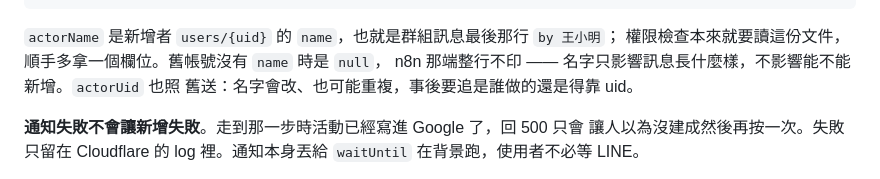
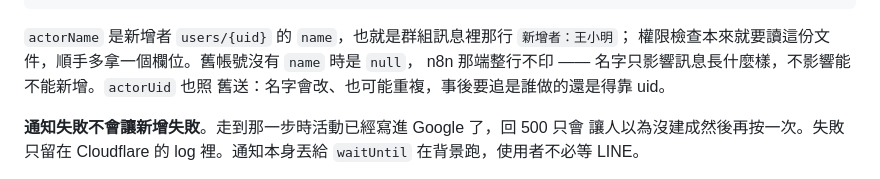
Before and after one commit to hansli112/church-staff-pwa, a Markdown page: README.md, the part around the change. Drawn GitHub-style.

Commit message:
docs(notify): match the LINE line that no longer says "by"
The group message now reads 新增者：王小明 and sits above the calendar
link, so the trailing-line description was pointing at nothing.

Co-Authored-By: Claude Opus 5 (1M context) <noreply@anthropic.com>

````diff
--- a/README.md
+++ b/README.md
@@ -275,7 +275,7 @@ JSON，用 dashboard 的輸入框貼很容易貼壞，所以走 CLI 從檔案直
 }
 ```
 
-`actorName` 是新增者 `users/{uid}` 的 `name`，也就是群組訊息最後那行 `by 王小明`；
+`actorName` 是新增者 `users/{uid}` 的 `name`，也就是群組訊息裡那行 `新增者：王小明`；
 權限檢查本來就要讀這份文件，順手多拿一個欄位。舊帳號沒有 `name` 時是 `null`，
 n8n 那端整行不印 —— 名字只影響訊息長什麼樣，不影響能不能新增。`actorUid` 也照
 舊送：名字會改、也可能重複，事後要追是誰做的還是得靠 uid。
````
